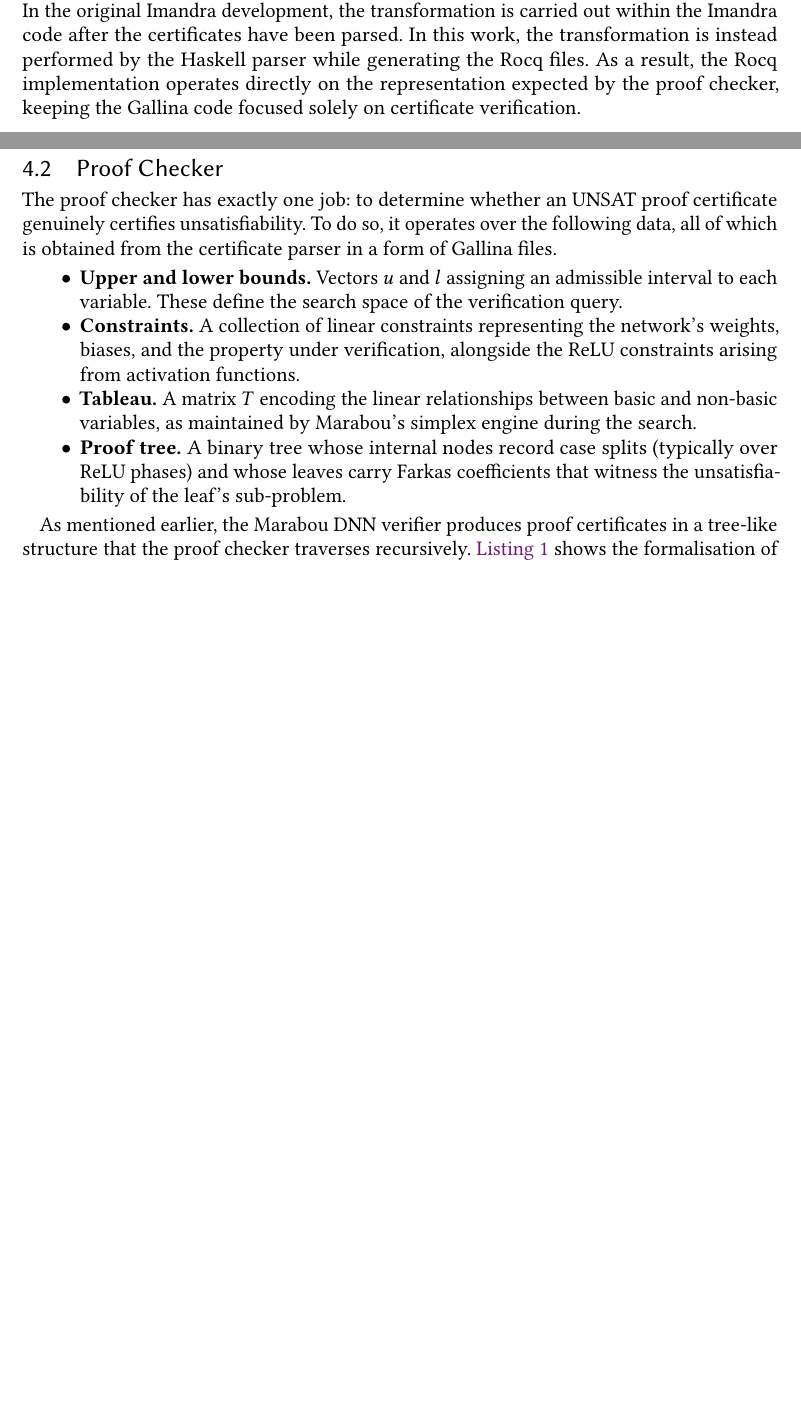
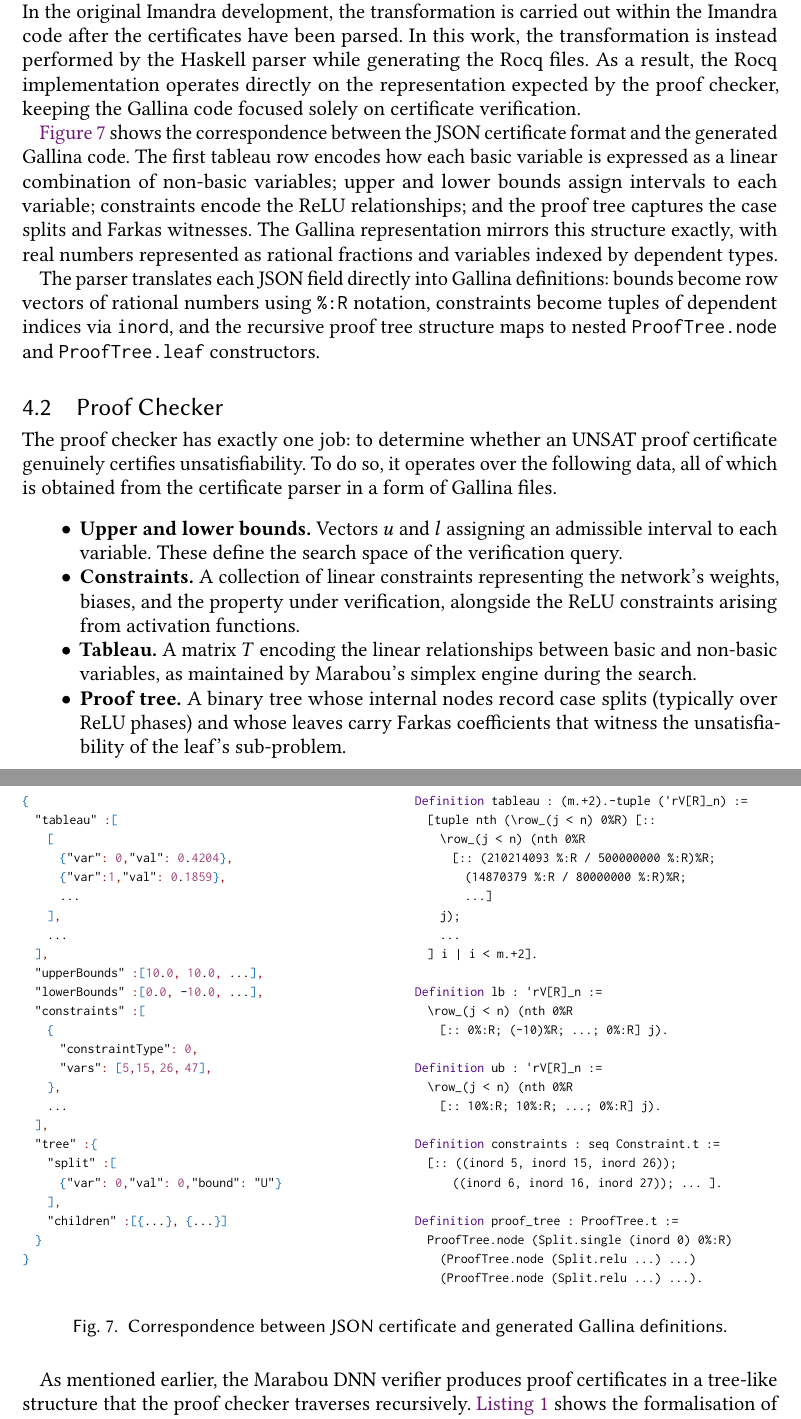
Before and after one commit to G0nzal0zz/rocq-marabou-proof-checking, a LaTeX thesis (thesis/main.tex, which reads thesis/components/format.tex, thesis/components/implementation.tex, thesis/components/packages.tex): two parts of pages 17 and 18 of 22 before the commit and two parts of pages 20 and 21 of 27 after it, joined at a grey line, cut so that both start at the same text, the shorter picture padded with empty space. Compiled offline with pdfLaTeX.

Commit message:
wip: literature review, implementation evaluation

```diff
--- a/thesis/components/format.tex
+++ b/thesis/components/format.tex
@@ -72,6 +72,10 @@
 \definecolor{dkblue}{rgb}{0,0,0.6}
 \definecolor{ltblue}{rgb}{0,0.4,0.4}
 \definecolor{dkviolet}{rgb}{0.3,0,0.5}
+\colorlet{punct}{red!60!black}
+\definecolor{background}{HTML}{EEEEEE}
+\definecolor{delim}{RGB}{20,105,176}
+\colorlet{numb}{magenta!60!black}
 
 % lstlisting coq style (inspired from a file of Assia Mahboubi)
 \lstdefinelanguage{Coq}{
--- a/thesis/components/implementation.tex
+++ b/thesis/components/implementation.tex
@@ -20,6 +20,29 @@ Marabou's proof certificates are not organised in a way that is convenient for r
 
 \todo[inline]{Should I be mentioning the information below here or should I do it in the "Evaluation" section?} The point at which this translation is performed differs between the two implementations. In the original Imandra development, the transformation is carried out within the Imandra code after the certificates have been parsed. In this work, the transformation is instead performed by the Haskell parser while generating the Rocq files. As a result, the Rocq implementation operates directly on the representation expected by the proof checker, keeping the Gallina code focused solely on certificate verification.
 
+\autoref{fig:cert-snippets} shows the correspondence between the JSON certificate format and the generated Gallina code. The first tableau row encodes how each basic variable is expressed as a linear combination of non-basic variables; upper and lower bounds assign intervals to each variable; constraints encode the ReLU relationships; and the proof tree captures the case splits and Farkas witnesses. The Gallina representation mirrors this structure exactly, with real numbers represented as rational fractions and variables indexed by dependent types.
+
+\begin{figure}[htbp]
+\centering
+\begin{minipage}[t]{0.48\linewidth}
+  \lstinputlisting[
+    language=json,
+    basicstyle=\tiny\ttfamily
+  ]{snippets/json_snippet.txt}
+\end{minipage}
+\hfill
+\begin{minipage}[t]{0.48\linewidth}
+  \lstinputlisting[
+    language=Coq,
+    basicstyle=\tiny\ttfamily,
+    breaklines=true
+  ]{snippets/gallina_snippet.txt}
+\end{minipage}
+\caption{Correspondence between JSON certificate and generated Gallina definitions.}
+\label{fig:cert-snippets}
+\end{figure}
+
+The parser translates each JSON field directly into Gallina definitions: bounds become row vectors of rational numbers using \texttt{\%:R} notation, constraints become tuples of dependent indices via \texttt{inord}, and the recursive proof tree structure maps to nested \texttt{ProofTree.node} and \texttt{ProofTree.leaf} constructors.
 
 \subsection{Proof Checker}
 
--- a/thesis/components/packages.tex
+++ b/thesis/components/packages.tex
@@ -37,7 +37,7 @@
 
 % MAKE EACH SECTION START ON A NEW PAGE
 \usepackage{etoolbox}
-% \preto{\section}{\clearpage}
+\preto{\section}{\clearpage}
 
 % TODO: REMOVE BEFORE DELIVERY
 % TODO NOTES
--- /dev/null
+++ b/thesis/snippets/gallina_snippet.txt
@@ -0,0 +1,26 @@
+Definition tableau : (m.+2).-tuple ('rV[R]_n) :=
+  [tuple nth (\row_(j < n) 0%R) [::
+    \row_(j < n) (nth 0%R
+      [:: (210214093 %:R / 500000000 %:R)%R;
+        (14870379 %:R / 80000000 %:R)%R;
+        ...]
+    j);
+    ...
+  ] i | i < m.+2].
+
+Definition lb : 'rV[R]_n :=
+  \row_(j < n) (nth 0%R
+    [:: 0%:R; (-10)%R; ...; 0%:R] j).
+
+Definition ub : 'rV[R]_n :=
+  \row_(j < n) (nth 0%R
+    [:: 10%:R; 10%:R; ...; 0%:R] j).
+
+Definition constraints : seq Constraint.t :=
+  [:: ((inord 5, inord 15, inord 26));
+      ((inord 6, inord 16, inord 27)); ... ].
+
+Definition proof_tree : ProofTree.t :=
+  ProofTree.node (Split.single (inord 0) 0%:R)
+    (ProofTree.node (Split.relu ...) ...)
+    (ProofTree.node (Split.relu ...) ...).
--- /dev/null
+++ b/thesis/snippets/json_snippet.txt
@@ -0,0 +1,25 @@
+{
+  "tableau" : [
+    [
+      {"var": 0, "val": 0.4204},
+      {"var":1,"val": 0.1859},
+      ...
+    ],
+    ...
+  ],
+  "upperBounds" : [10.0, 10.0, ...],
+  "lowerBounds" : [0.0, -10.0, ...],
+  "constraints" : [
+    {
+      "constraintType": 0,
+      "vars": [5, 15, 26, 47],
+    },
+    ...
+  ],
+  "tree" : {
+    "split" : [
+      {"var": 0,"val": 0, "bound": "U"}
+    ],
+    "children" : [{...}, {...}]
+  }
+}
```
Also changed, not shown: thesis/components/diagrams/system_architecture.tex (+1 -1 lines), thesis/components/evaluation.tex (+2 -23 lines), thesis/components/format.tex (25 more changed lines), thesis/components/implementation.tex (4 more changed lines).
